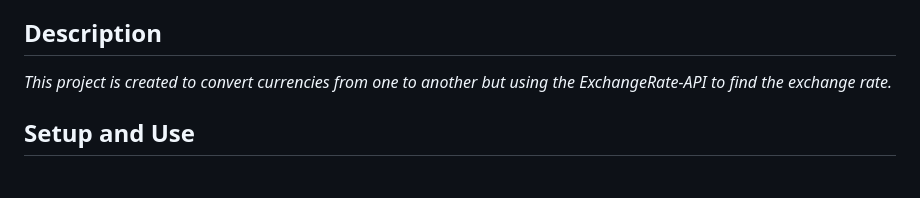
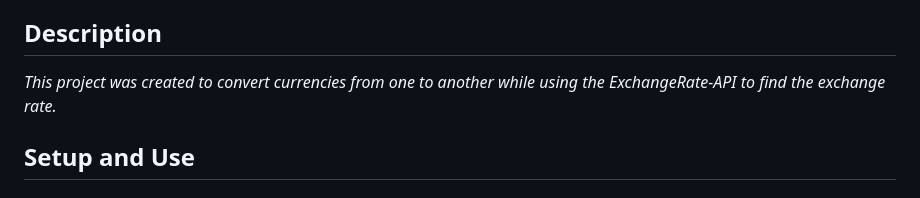
Before and after one commit to basicjohn/currency-exchanger, a Markdown page: README.md, the part around the change. Rendered like a GitHub page.

```diff
--- a/README.md
+++ b/README.md
@@ -25,7 +25,7 @@
 
 ## Description
 
-_This project is created to convert currencies from one to another but using the ExchangeRate-API to find the exchange rate._
+_This project was created to convert currencies from one to another while using the ExchangeRate-API to find the exchange rate._
 
 ## Setup and Use
 
```
